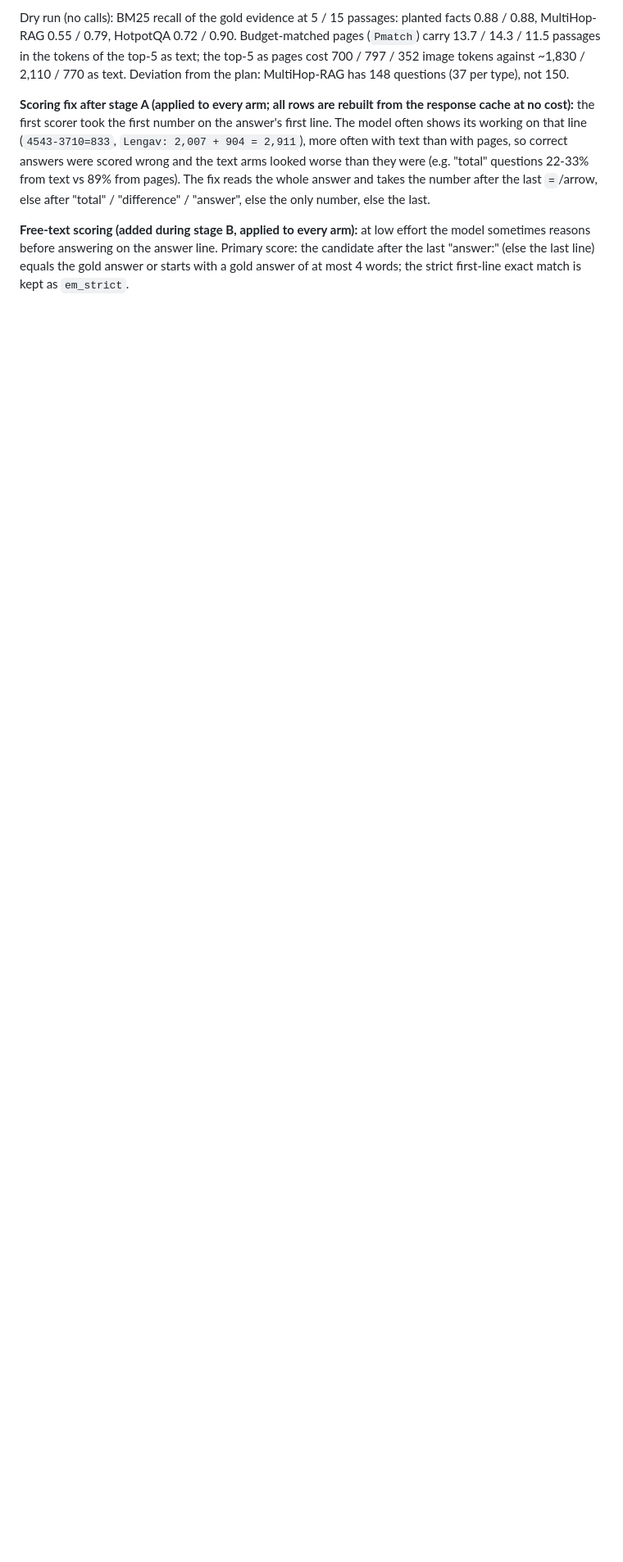
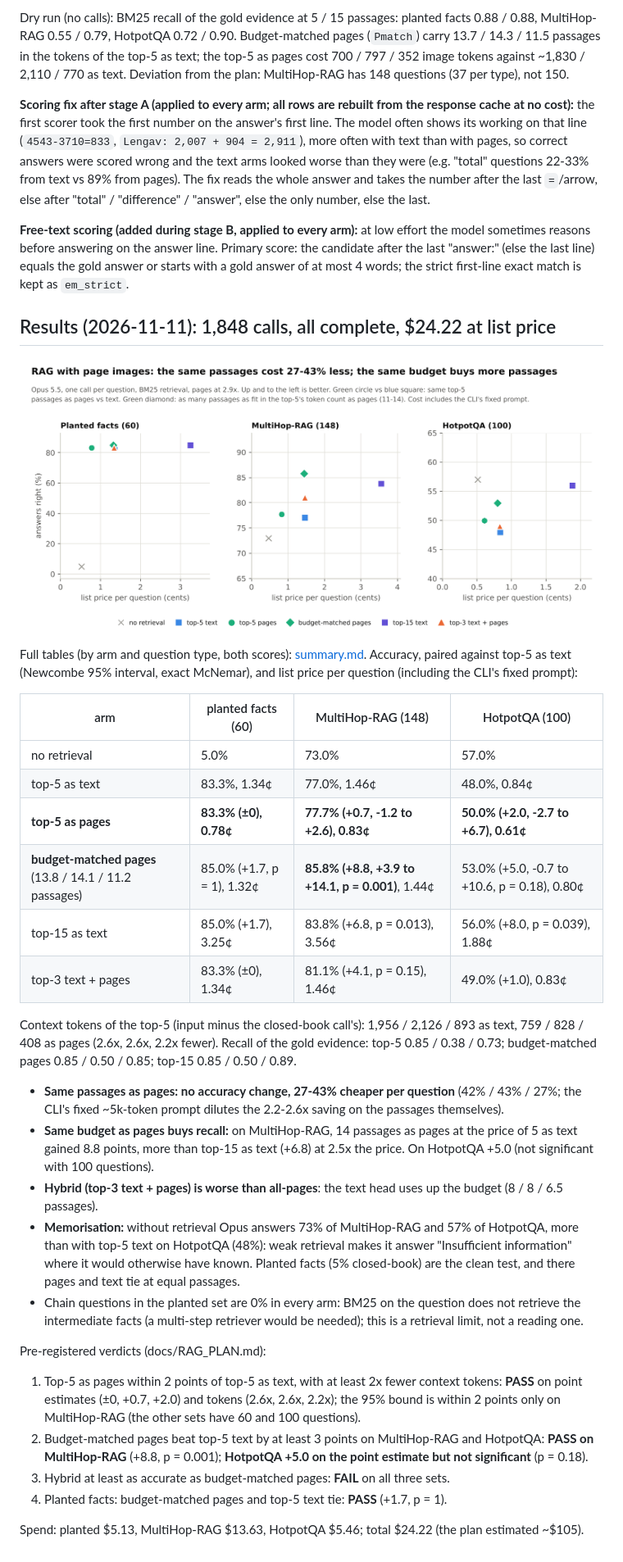
Before and after one commit to StephenFlavin/Visual-token-compression, a Markdown page: results/rag/README.md, the part around the change. Shown at 82% size. Drawn GitHub-style; pictures changed too: docs/img/rag_cost_accuracy.png (added); blank space fills up the shorter version.

```diff
--- a/results/rag/README.md
+++ b/results/rag/README.md
@@ -19,3 +19,45 @@ fix reads the whole answer and takes the number after the last `=`/arrow, else a
 **Free-text scoring (added during stage B, applied to every arm):** at low effort the model sometimes reasons before
 answering on the answer line. Primary score: the candidate after the last "answer:" (else the last line) equals the
 gold answer or starts with a gold answer of at most 4 words; the strict first-line exact match is kept as `em_strict`.
+
+## Results (2026-11-11): 1,848 calls, all complete, $24.22 at list price
+
+![Accuracy against cost per question](../../docs/img/rag_cost_accuracy.png)
+
+Full tables (by arm and question type, both scores): [summary.md](summary.md). Accuracy, paired against top-5 as
+text (Newcombe 95% interval, exact McNemar), and list price per question (including the CLI's fixed prompt):
+
+| arm | planted facts (60) | MultiHop-RAG (148) | HotpotQA (100) |
+|---|---|---|---|
+| no retrieval | 5.0% | 73.0% | 57.0% |
+| top-5 as text | 83.3%, 1.34¢ | 77.0%, 1.46¢ | 48.0%, 0.84¢ |
+| **top-5 as pages** | **83.3% (±0), 0.78¢** | **77.7% (+0.7, -1.2 to +2.6), 0.83¢** | **50.0% (+2.0, -2.7 to +6.7), 0.61¢** |
+| **budget-matched pages** (13.8 / 14.1 / 11.2 passages) | 85.0% (+1.7, p = 1), 1.32¢ | **85.8% (+8.8, +3.9 to +14.1, p = 0.001)**, 1.44¢ | 53.0% (+5.0, -0.7 to +10.6, p = 0.18), 0.80¢ |
+| top-15 as text | 85.0% (+1.7), 3.25¢ | 83.8% (+6.8, p = 0.013), 3.56¢ | 56.0% (+8.0, p = 0.039), 1.88¢ |
+| top-3 text + pages | 83.3% (±0), 1.34¢ | 81.1% (+4.1, p = 0.15), 1.46¢ | 49.0% (+1.0), 0.83¢ |
+
+Context tokens of the top-5 (input minus the closed-book call's): 1,956 / 2,126 / 893 as text, 759 / 828 / 408 as
+pages (2.6x, 2.6x, 2.2x fewer). Recall of the gold evidence: top-5 0.85 / 0.38 / 0.73; budget-matched pages 0.85 /
+0.50 / 0.85; top-15 0.85 / 0.50 / 0.89.
+
+* **Same passages as pages: no accuracy change, 27-43% cheaper per question** (42% / 43% / 27%; the CLI's fixed
+  ~5k-token prompt dilutes the 2.2-2.6x saving on the passages themselves).
+* **Same budget as pages buys recall:** on MultiHop-RAG, 14 passages as pages at the price of 5 as text gained 8.8
+  points, more than top-15 as text (+6.8) at 2.5x the price. On HotpotQA +5.0 (not significant with 100 questions).
+* **Hybrid (top-3 text + pages) is worse than all-pages**: the text head uses up the budget (8 / 8 / 6.5 passages).
+* **Memorisation:** without retrieval Opus answers 73% of MultiHop-RAG and 57% of HotpotQA, more than with top-5
+  text on HotpotQA (48%): weak retrieval makes it answer "Insufficient information" where it would otherwise have
+  known. Planted facts (5% closed-book) are the clean test, and there pages and text tie at equal passages.
+* Chain questions in the planted set are 0% in every arm: BM25 on the question does not retrieve the intermediate
+  facts (a multi-step retriever would be needed); this is a retrieval limit, not a reading one.
+
+Pre-registered verdicts (docs/RAG_PLAN.md):
+1. Top-5 as pages within 2 points of top-5 as text, with at least 2x fewer context tokens: **PASS** on point estimates
+   (±0, +0.7, +2.0) and tokens (2.6x, 2.6x, 2.2x); the 95% bound is within 2 points only on MultiHop-RAG (the other
+   sets have 60 and 100 questions).
+2. Budget-matched pages beat top-5 text by at least 3 points on MultiHop-RAG and HotpotQA: **PASS on MultiHop-RAG**
+   (+8.8, p = 0.001); **HotpotQA +5.0 on the point estimate but not significant** (p = 0.18).
+3. Hybrid at least as accurate as budget-matched pages: **FAIL** on all three sets.
+4. Planted facts: budget-matched pages and top-5 text tie: **PASS** (+1.7, p = 1).
+
+Spend: planted $5.13, MultiHop-RAG $13.63, HotpotQA $5.46; total $24.22 (the plan estimated ~$105).
```
Also changed, not shown: README.md (+3 -1 lines), docs/CLAUDE_QA.md (+4 -4 lines), results/rag/summary.md (added, +62 -0 lines), 3 other files.
